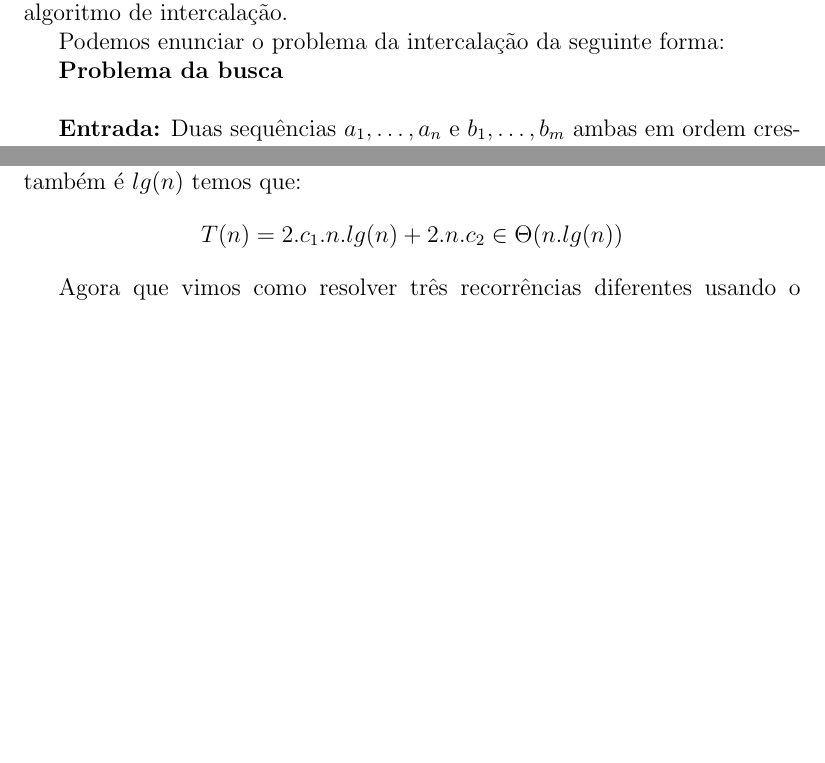
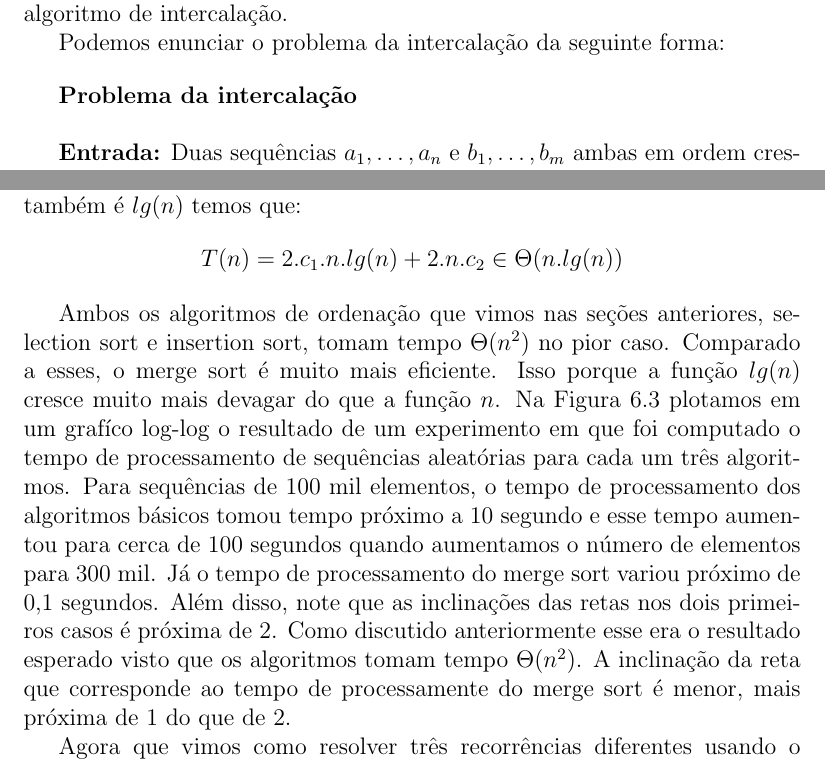
Before and after one commit to marciomr/apostila-iaa, a LaTeX book (apostila-iaa.tex, which reads ordenacao.tex): two parts of pages 48 and 50 of 53, joined at a grey line, cut so that both start at the same text, the shorter picture padded with empty space. Compiled offline with pdfLaTeX; a LaTeX package or settings file that is missing is left out.

Commit message:
comparação do tempo de processamento do merge-sort em relação aos demais

```diff
--- a/ordenacao.tex
+++ b/ordenacao.tex
@@ -306,9 +306,9 @@ O segredo está na combinação das instâncias menores para resolver a instânc
 Para este passo, usaremos um algoritmo de intercalação.
 
 Podemos enunciar o problema da intercalação da seguinte forma:
+\vspace{1em}
 
-
-{\bf Problema da busca}\\
+{\bf Problema da intercalação}\\
 
 {\bf Entrada:} Duas sequências $a_1, \dots, a_n$ e $b_1, \dots, b_m$ ambas em ordem crescente.
 
@@ -385,3 +385,13 @@ Como a altura dessa árvore também é $lg(n)$ temos que:
 \begin{displaymath}
   T(n) = 2.c_1.n.lg(n) + 2.n.c_2 \in \Theta(n.lg(n))
 \end{displaymath}
+
+Ambos os algoritmos de ordenação que vimos nas seções anteriores, selection sort e insertion sort, tomam tempo $\Theta(n^2)$ no pior caso.
+Comparado a esses, o merge sort é muito mais eficiente.
+Isso porque a função $lg(n)$ cresce muito mais devagar do que a função $n$.
+Na Figura \ref{fig:comp1} plotamos em um grafíco log-log o resultado de um experimento em que foi computado o tempo de processamento de sequências aleatórias para cada um três algoritmos.
+Para sequências de 100 mil elementos, o tempo de processamento dos algoritmos básicos tomou tempo próximo a 10 segundo e esse tempo aumentou para cerca de 100 segundos quando aumentamos o número de elementos para 300 mil.
+Já o tempo de processamento do merge sort variou próximo de 0,1 segundos.
+Além disso, note que as inclinações das retas nos dois primeiros casos é próxima de $2$.
+Como discutido anteriormente esse era o resultado esperado visto que os algoritmos tomam tempo $\Theta(n^2)$.
+A inclinação da reta que corresponde ao tempo de processamente do merge sort é menor, mais próxima de $1$ do que de $2$.
@@ -388,3 +403,5 @@ Como a altura dessa árvore também é $lg(n)$ temos que:
+\end{figure}
+
 
 Agora que vimos como resolver três recorrências diferentes usando o método da árvore de recorrência, apresentaremos um resultado geral para resolver recorrências:
 
```
Also changed, not shown: apostila-iaa.pdf, imagens/comparacao1.png (added), ordenacao.tex (5 more changed lines).
